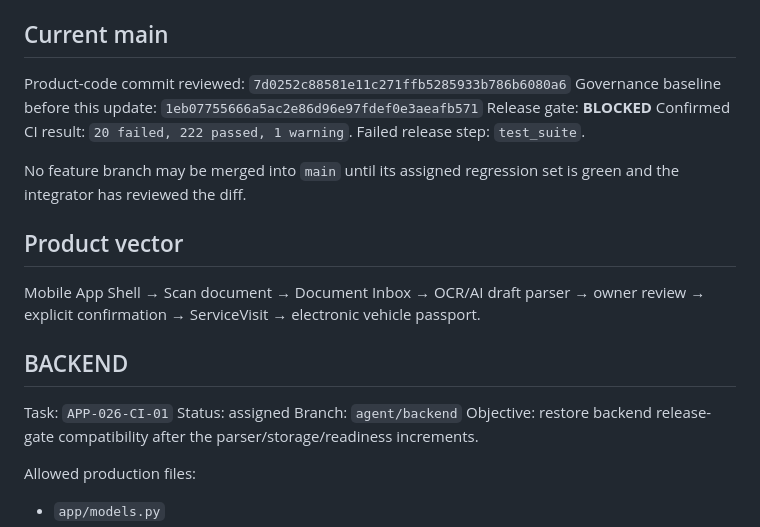
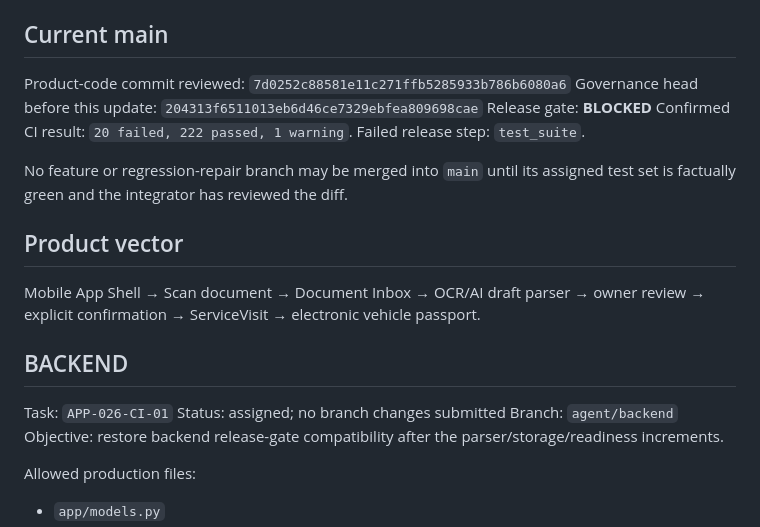
Before and after one commit to Vutovk31/AutoPasport, a Markdown page: docs/ai/WORKBOARD.md, the part around one of its changes. GitHub-like rendering.

```diff
--- a/docs/ai/WORKBOARD.md
+++ b/docs/ai/WORKBOARD.md
@@ -7,12 +7,12 @@ Canonical branch: `main`
 ## Current main
 
 Product-code commit reviewed: `7d0252c88581e11c271ffb5285933b786b6080a6`
-Governance baseline before this update: `1eb07755666a5ac2e86d96e97fdef0e3aeafb571`
+Governance head before this update: `204313f6511013eb6d46ce7329ebfea809698cae`
 Release gate: **BLOCKED**
 Confirmed CI result: `20 failed, 222 passed, 1 warning`.
 Failed release step: `test_suite`.
 
-No feature branch may be merged into `main` until its assigned regression set is green and the integrator has reviewed the diff.
+No feature or regression-repair branch may be merged into `main` until its assigned test set is factually green and the integrator has reviewed the diff.
 
 ## Product vector
 
@@ -28,7 +28,7 @@ Mobile App Shell
 ## BACKEND
 
 Task: `APP-026-CI-01`
-Status: assigned
+Status: assigned; no branch changes submitted
 Branch: `agent/backend`
 Objective: restore backend release-gate compatibility after the parser/storage/readiness increments.
 
```
Also changed, not shown: other parts of docs/ai/WORKBOARD.md (+32 -37 lines).
